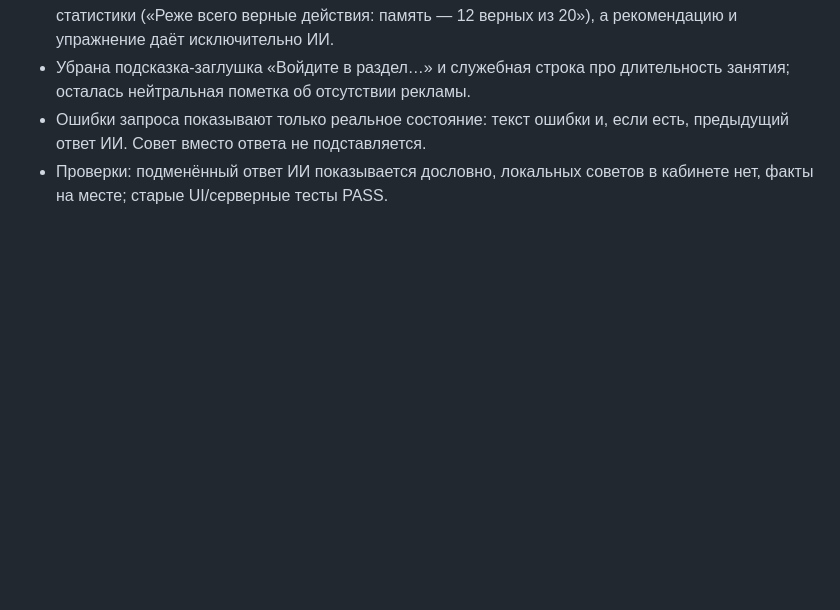
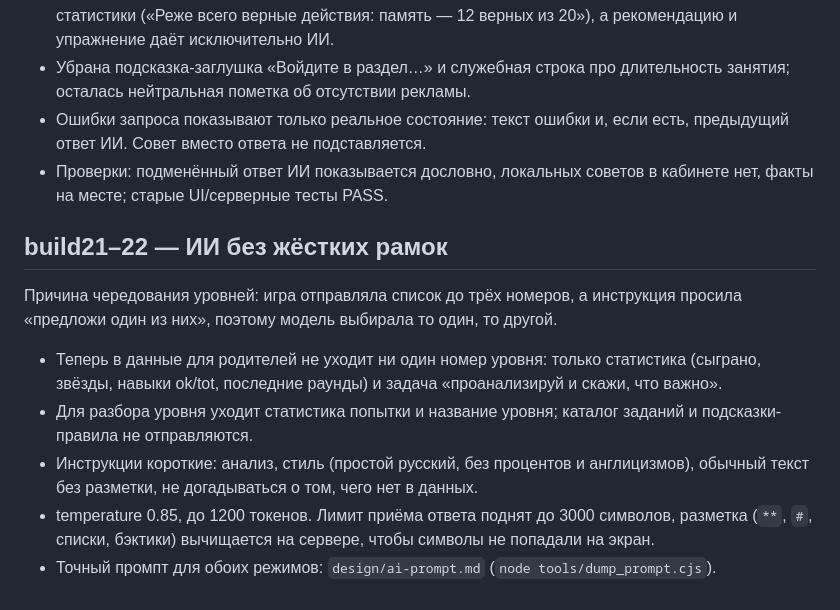
Before and after one commit to valentinsmolyakoff-cmyk/lukoshko, a Markdown page: ДИЗАЙН.md, the part around the change. GitHub-like rendering; blank space fills up the shorter version.

Commit message:
Document the open-ended AI prompt

```diff
--- a/ДИЗАЙН.md
+++ b/ДИЗАЙН.md
@@ -665,3 +665,18 @@
   предыдущий ответ ИИ. Совет вместо ответа не подставляется.
 - Проверки: подменённый ответ ИИ показывается дословно, локальных советов в
   кабинете нет, факты на месте; старые UI/серверные тесты PASS.
+
+## build21–22 — ИИ без жёстких рамок
+Причина чередования уровней: игра отправляла список до трёх номеров, а инструкция
+просила «предложи один из них», поэтому модель выбирала то один, то другой.
+- Теперь в данные для родителей не уходит ни один номер уровня: только статистика
+  (сыграно, звёзды, навыки ok/tot, последние раунды) и задача «проанализируй и
+  скажи, что важно».
+- Для разбора уровня уходит статистика попытки и название уровня; каталог заданий
+  и подсказки-правила не отправляются.
+- Инструкции короткие: анализ, стиль (простой русский, без процентов и англицизмов),
+  обычный текст без разметки, не догадываться о том, чего нет в данных.
+- temperature 0.85, до 1200 токенов. Лимит приёма ответа поднят до 3000 символов,
+  разметка (`**`, `#`, списки, бэктики) вычищается на сервере, чтобы символы не
+  попадали на экран.
+- Точный промпт для обоих режимов: `design/ai-prompt.md` (`node tools/dump_prompt.cjs`).
```
Also changed, not shown: design/ai-prompt.md (+2 -2 lines).
